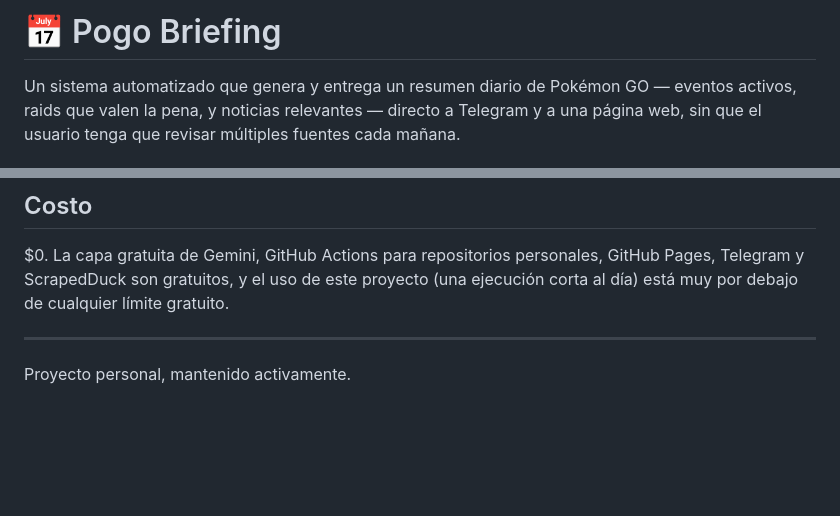
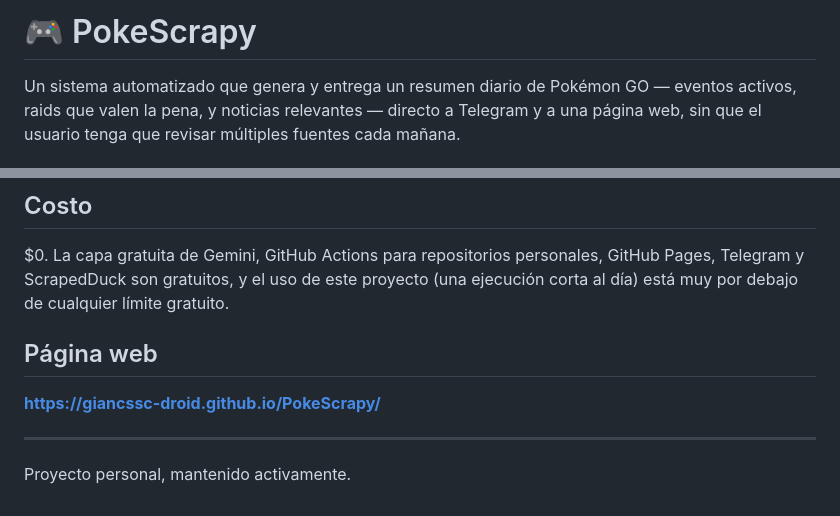
Before and after one commit to giancssc-droid/pogo-briefing, a Markdown page: README.md, 2 parts joined by grey strips. Rendered like a GitHub page; blank space fills up the shorter version.

```diff
--- a/README.md
+++ b/README.md
@@ -1,4 +1,4 @@
-# 📅 Pogo Briefing
+# 🎮 PokeScrapy
 
 Un sistema automatizado que genera y entrega un resumen diario de Pokémon GO — eventos activos, raids que valen la pena, y noticias relevantes — directo a Telegram y a una página web, sin que el usuario tenga que revisar múltiples fuentes cada mañana.
 
@@ -62,6 +62,10 @@ Antes de esto, revisar Pokémon GO significaba pasar por Inoreader, Enzo Reader,
 
 $0. La capa gratuita de Gemini, GitHub Actions para repositorios personales, GitHub Pages, Telegram y ScrapedDuck son gratuitos, y el uso de este proyecto (una ejecución corta al día) está muy por debajo de cualquier límite gratuito.
 
+## Página web
+
+**https://giancssc-droid.github.io/PokeScrapy/**
+
 ---
 
 Proyecto personal, mantenido activamente.
```
